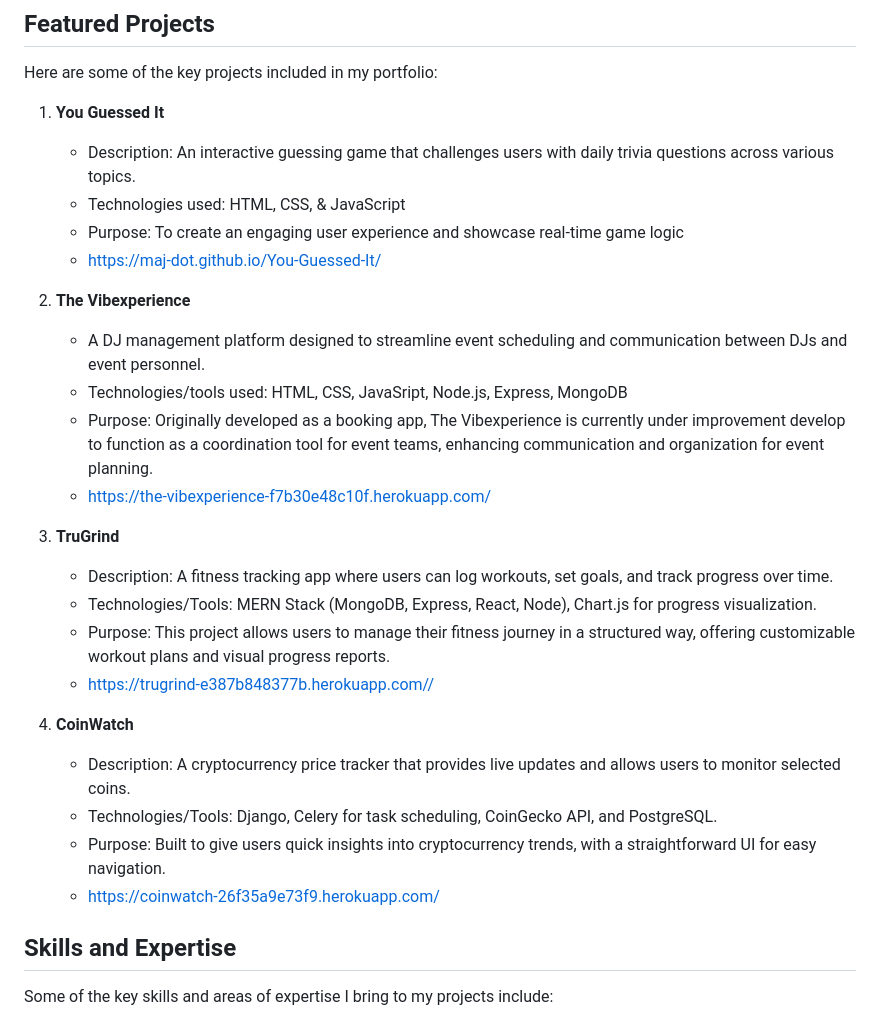
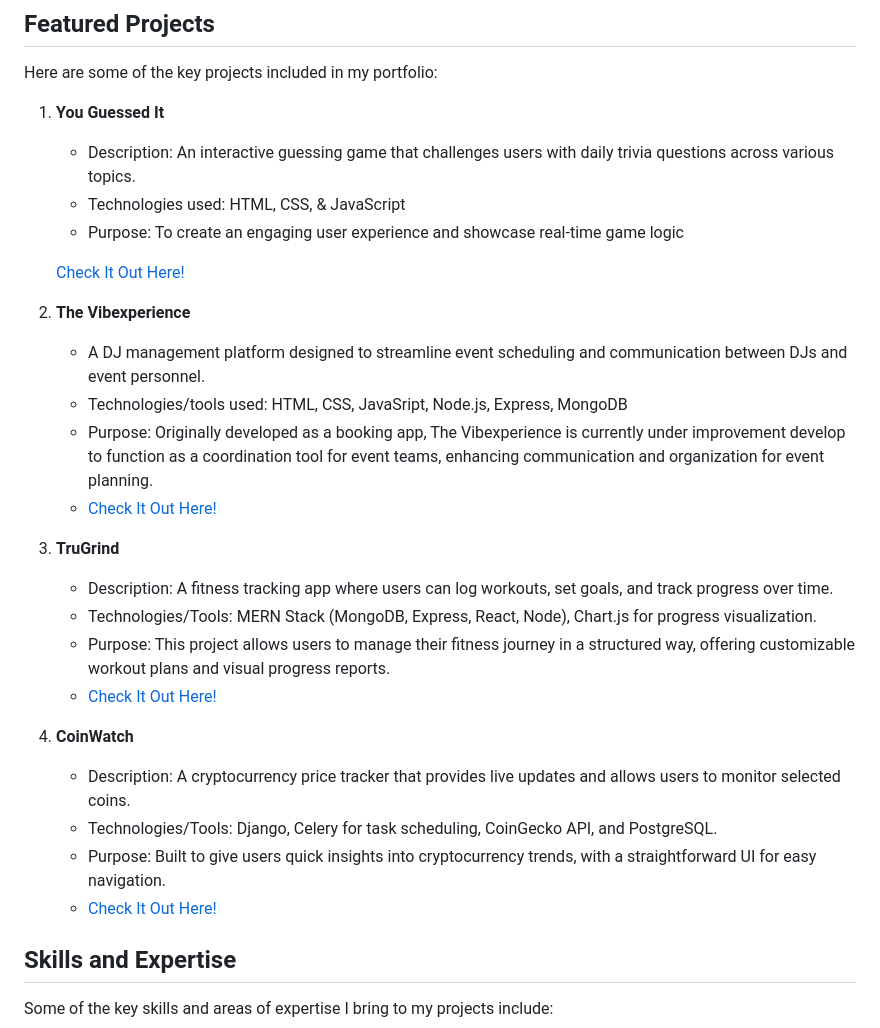
Before and after one commit to Maj-dot/Portfolio, a Markdown page: READme.md, the part around the change printed below. Drawn GitHub-style.

Commit message:
Update links

```diff
--- a/READme.md
+++ b/READme.md
@@ -20,27 +20,28 @@ Here are some of the key projects included in my portfolio:
    - Description: An interactive guessing game that challenges users with daily trivia questions across various topics.
    - Technologies used: HTML, CSS, & JavaScript
    - Purpose: To create an engaging user experience and showcase real-time game logic
-   - https://maj-dot.github.io/You-Guessed-It/
+
+   [Check It Out Here!](https://maj-dot.github.io/You-Guessed-It/)
 
 2. **The Vibexperience**
    - A DJ management platform designed to streamline event scheduling and communication between DJs and event personnel.
    - Technologies/tools used:  HTML, CSS, JavaSript, Node.js, Express, MongoDB
    - Purpose: Originally developed as a booking app, The Vibexperience is currently under improvement develop to function as a
    coordination tool for event teams, enhancing communication and organization for event planning.
-   - https://the-vibexperience-f7b30e48c10f.herokuapp.com/
+   - [Check It Out Here!](https://the-vibexperience-f7b30e48c10f.herokuapp.com/)
 
 3. **TruGrind**
    - Description: A fitness tracking app where users can log workouts, set goals, and track progress over time.
    - Technologies/Tools: MERN Stack (MongoDB, Express, React, Node), Chart.js for progress visualization.
    - Purpose: This project allows users to manage their fitness journey in a structured way,
    offering customizable workout plans and visual progress reports.
-   - https://trugrind-e387b848377b.herokuapp.com//
+   - [Check It Out Here!](https://trugrind-e387b848377b.herokuapp.com//)
 
 4. **CoinWatch**
     - Description: A cryptocurrency price tracker that provides live updates and allows users to monitor selected coins.
     - Technologies/Tools: Django, Celery for task scheduling, CoinGecko API, and PostgreSQL.
     - Purpose: Built to give users quick insights into cryptocurrency trends, with a straightforward UI for easy navigation.
-    - https://coinwatch-26f35a9e73f9.herokuapp.com/
+    - [Check It Out Here!](https://coinwatch-26f35a9e73f9.herokuapp.com/)
 
 ## Skills and Expertise
 Some of the key skills and areas of expertise I bring to my projects include:
```
Also changed, not shown: other parts of READme.md (+1 -1 lines).
